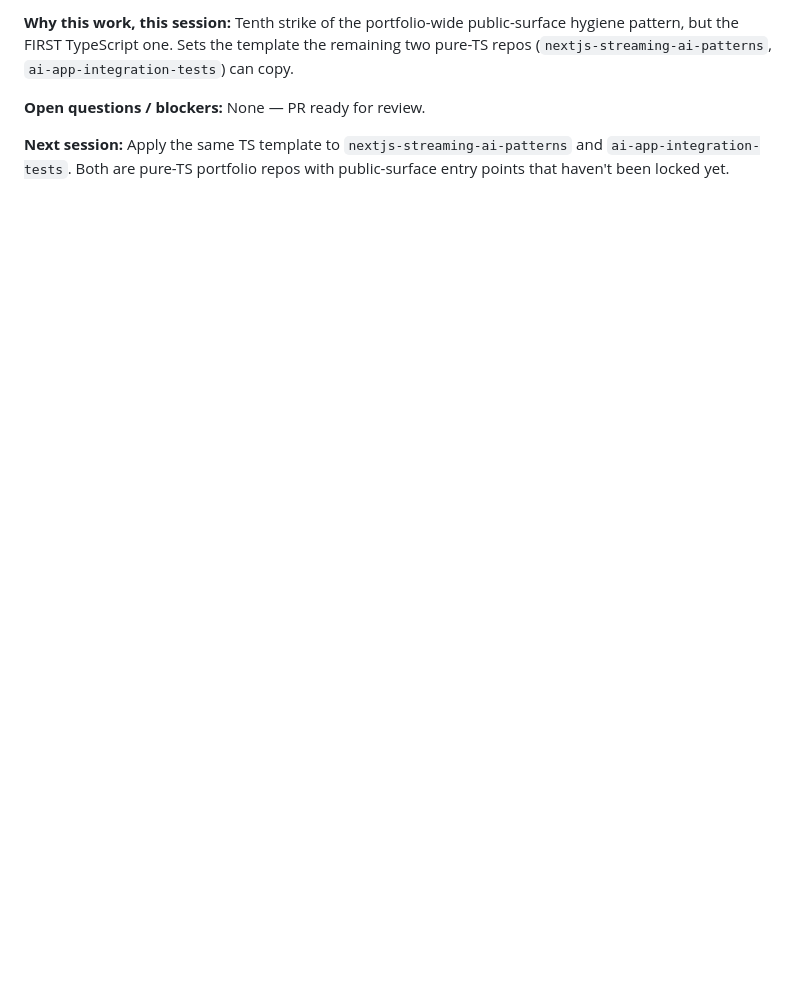
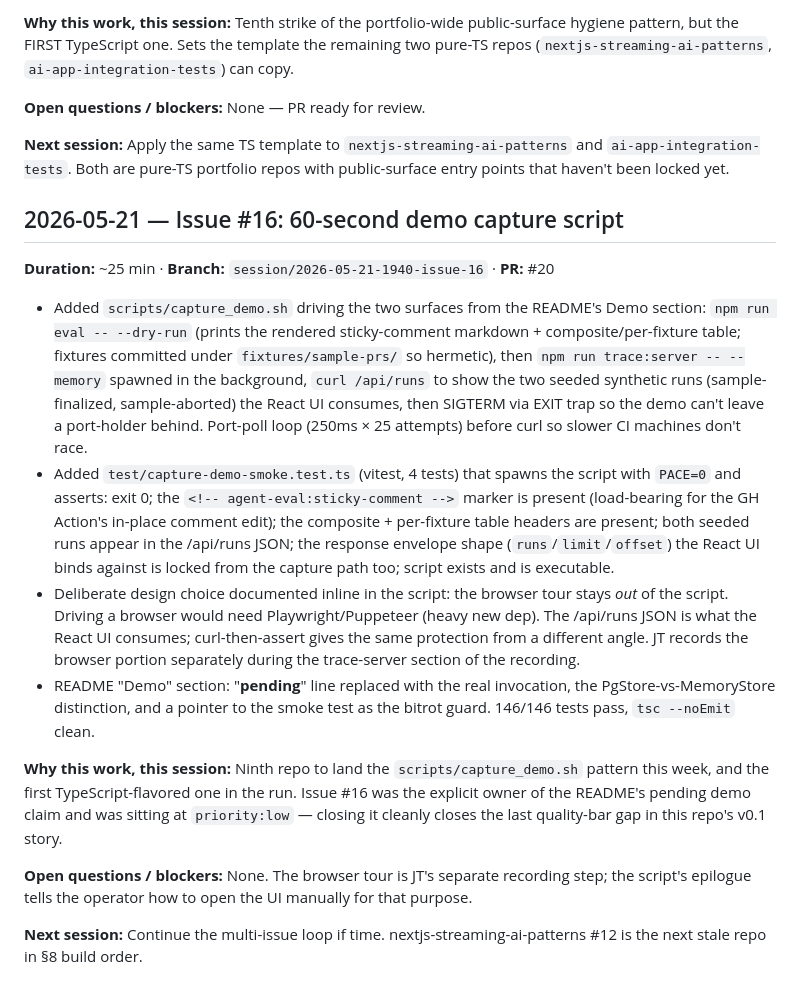
Before and after one commit to jt-mchorse/agent-orchestration-platform, a Markdown page: MEMORY/full_history_human.md, the part around the change. Rendered like a GitHub page; blank space fills up the shorter version.

Commit message:
memory: session 2026-05-21 agent-orchestration-platform

```diff
--- a/MEMORY/full_history_human.md
+++ b/MEMORY/full_history_human.md
@@ -156,3 +156,17 @@ Chronological log of work sessions. Most recent first below the divider.
 **Open questions / blockers:** None — PR ready for review.
 
 **Next session:** Apply the same TS template to `nextjs-streaming-ai-patterns` and `ai-app-integration-tests`. Both are pure-TS portfolio repos with public-surface entry points that haven't been locked yet.
+
+## 2026-05-21 — Issue #16: 60-second demo capture script
+**Duration:** ~25 min · **Branch:** `session/2026-05-21-1940-issue-16` · **PR:** #20
+
+- Added `scripts/capture_demo.sh` driving the two surfaces from the README's Demo section: `npm run eval -- --dry-run` (prints the rendered sticky-comment markdown + composite/per-fixture table; fixtures committed under `fixtures/sample-prs/` so hermetic), then `npm run trace:server -- --memory` spawned in the background, `curl /api/runs` to show the two seeded synthetic runs (sample-finalized, sample-aborted) the React UI consumes, then SIGTERM via EXIT trap so the demo can't leave a port-holder behind. Port-poll loop (250ms × 25 attempts) before curl so slower CI machines don't race.
+- Added `test/capture-demo-smoke.test.ts` (vitest, 4 tests) that spawns the script with `PACE=0` and asserts: exit 0; the `<!-- agent-eval:sticky-comment -->` marker is present (load-bearing for the GH Action's in-place comment edit); the composite + per-fixture table headers are present; both seeded runs appear in the /api/runs JSON; the response envelope shape (`runs`/`limit`/`offset`) the React UI binds against is locked from the capture path too; script exists and is executable.
+- Deliberate design choice documented inline in the script: the browser tour stays *out* of the script. Driving a browser would need Playwright/Puppeteer (heavy new dep). The /api/runs JSON is what the React UI consumes; curl-then-assert gives the same protection from a different angle. JT records the browser portion separately during the trace-server section of the recording.
+- README "Demo" section: "**pending**" line replaced with the real invocation, the PgStore-vs-MemoryStore distinction, and a pointer to the smoke test as the bitrot guard. 146/146 tests pass, `tsc --noEmit` clean.
+
+**Why this work, this session:** Ninth repo to land the `scripts/capture_demo.sh` pattern this week, and the first TypeScript-flavored one in the run. Issue #16 was the explicit owner of the README's pending demo claim and was sitting at `priority:low` — closing it cleanly closes the last quality-bar gap in this repo's v0.1 story.
+
+**Open questions / blockers:** None. The browser tour is JT's separate recording step; the script's epilogue tells the operator how to open the UI manually for that purpose.
+
+**Next session:** Continue the multi-issue loop if time. nextjs-streaming-ai-patterns #12 is the next stale repo in §8 build order.
```
Also changed, not shown: MEMORY/full_history_ai.md (+23 -0 lines).
